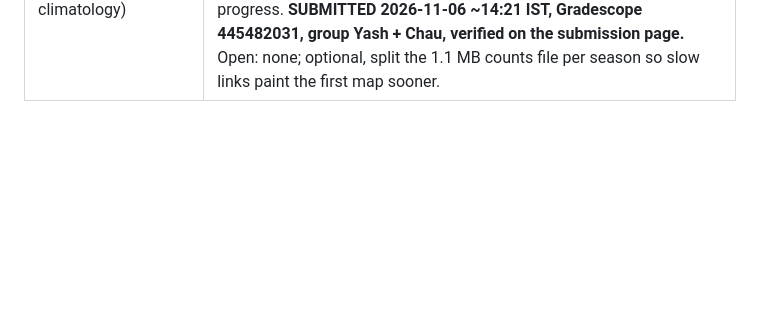
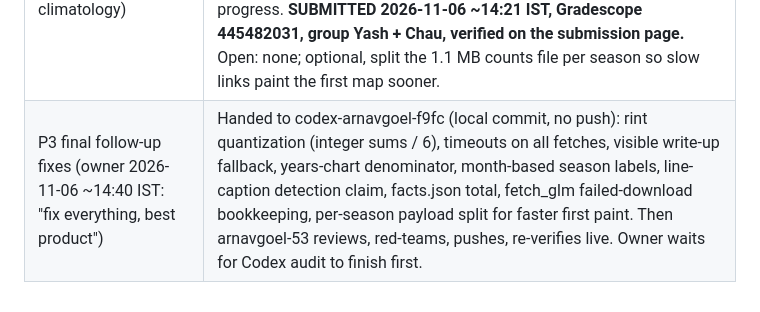
Before and after one commit to ArnavGoel03/dsc106-portfolio, a Markdown page: docs/QUEUE.md, the part around the change. GitHub-like rendering; blank space fills up the shorter version.

Commit message:
Queue: P3 final follow-up fixes handed to the Codex audit session
Co-Authored-By: Claude Opus 5.5 <noreply@anthropic.com>

```diff
--- a/docs/QUEUE.md
+++ b/docs/QUEUE.md
@@ -19,3 +19,4 @@ Open rows are live; closed rows are struck through with a date and what closed t
 | Per-version PDF of the write-up with every graph and screenshot embedded (owner asked 2026-11-06 ~00:40 IST) | Done 2026-11-06 ~01:35 IST: scripts/build_pdf.py in each version writes pdf/DSC106_P3_checkpoint_writeup.pdf (narration first, then write-up, shared sections, graphs, shots, cards); six-year PDF in its Drive folder. Open: one-year PDF upload. |
 | Drive folders: move graphs and screenshots into subfolders inside each version folder, prefix the 92-day folder name with ARCHIVED (owner asked 2026-11-06 ~00:40 and ~00:55 IST) | Six-year folder done. Open: same for the one-year folder 1MEvF_3aIrifckTnsYZMYWLidvOFSgPRa; rename the 92-day folder 1rN9QtSe-Qqe8xAKux654qJGS9vg_iI3T with an ARCHIVED prefix (owner closed the laptop before this ran). |
 | P3 FINAL = six-year climatology version (owner chose it 2026-11-06 ~14:00 IST; session arnavgoel-53 owns projects/project3-lightning-climatology) | 2026-11-06: write-up section on the page (writeup.md, drafted by Claude in the owner voice at owner request; work split and ~20 people-hours from the owner), stale "checkpoint prototype" tag trimmed, red-team rounds 1 and 2 (grader, code/data, UX/mobile) fixed: pick colours on the map, line legend moved out of the plot, legend/axis text >= 10 px at 360 to 1440 (measured), titles no longer clipped, keyboard map navigation, tap tooltips, jump buttons go to the busiest hour of the season shown, load-failure message. Round 3 (fresh grader + adversarial live test) and round 4 (final grader) fixed and pushed (61bd7b1, 61ab08b): 9 AM land minimum, detection caveat, pinned hour bar, controls disabled until data loads, stalled-download retry with progress. **SUBMITTED 2026-11-06 ~14:21 IST, Gradescope 445482031, group Yash + Chau, verified on the submission page.** Open: none; optional, split the 1.1 MB counts file per season so slow links paint the first map sooner. |
+| P3 final follow-up fixes (owner 2026-11-06 ~14:40 IST: "fix everything, best product") | Handed to codex-arnavgoel-f9fc (local commit, no push): rint quantization (integer sums / 6), timeouts on all fetches, visible write-up fallback, years-chart denominator, month-based season labels, line-caption detection claim, facts.json total, fetch_glm failed-download bookkeeping, per-season payload split for faster first paint. Then arnavgoel-53 reviews, red-teams, pushes, re-verifies live. Owner waits for Codex audit to finish first. |
```
